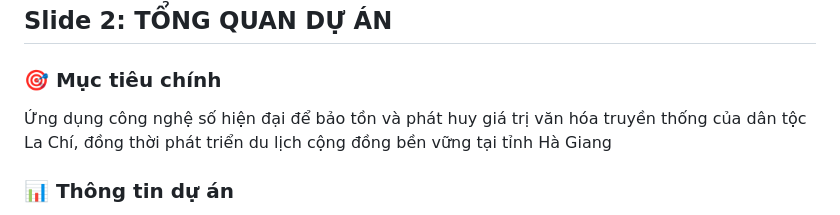
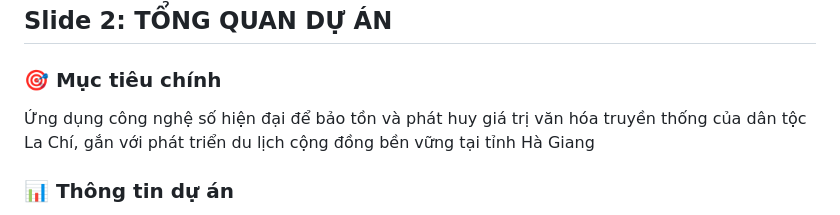
Before and after one commit to ictu-software-engineering/VINIF, a Markdown page: README.md, the part around the change. Drawn GitHub-style.

```diff
--- a/README.md
+++ b/README.md
@@ -17,7 +17,7 @@
 ## Slide 2: TỔNG QUAN DỰ ÁN
 
 ### 🎯 Mục tiêu chính
-Ứng dụng công nghệ số hiện đại để bảo tồn và phát huy giá trị văn hóa truyền thống của dân tộc La Chí, đồng thời phát triển du lịch cộng đồng bền vững tại tỉnh Hà Giang
+Ứng dụng công nghệ số hiện đại để bảo tồn và phát huy giá trị văn hóa truyền thống của dân tộc La Chí, gắn với phát triển du lịch cộng đồng bền vững tại tỉnh Hà Giang
 
 ### 📊 Thông tin dự án
 - **Thời gian thực hiện:** 27 tháng (08/2025 - 10/2027)
```
